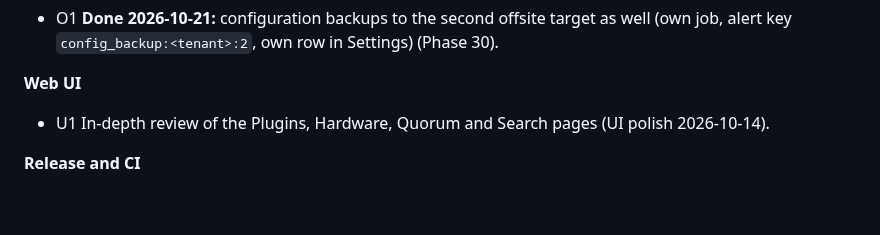
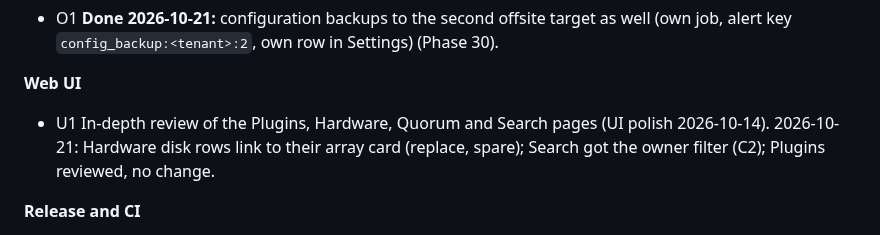
Before and after one commit to undone37/NexusBackup, a Markdown page: plan.md, the part around the change. Drawn GitHub-style; blank space fills up the shorter version.

```diff
--- a/plan.md
+++ b/plan.md
@@ -1213,7 +1213,8 @@ state.md and commits.
   `config_backup:<tenant>:2`, own row in Settings) (Phase 30).
 
 **Web UI**
-- U1 In-depth review of the Plugins, Hardware, Quorum and Search pages (UI polish 2026-10-14).
+- U1 In-depth review of the Plugins, Hardware, Quorum and Search pages (UI polish 2026-10-14). 2026-10-21: Hardware
+  disk rows link to their array card (replace, spare); Search got the owner filter (C2); Plugins reviewed, no change.
 
 **Release and CI**
 - R1 Maintainer: sign and publish the v0.1.0-alpha draft (digest sha256:176c25e7...) (Release 0.1.0-alpha).
```
Also changed, not shown: manual/images/hardware-replace.png, manual/images/hardware-smart.png, manual/images/hardware.png, 2 other files.
